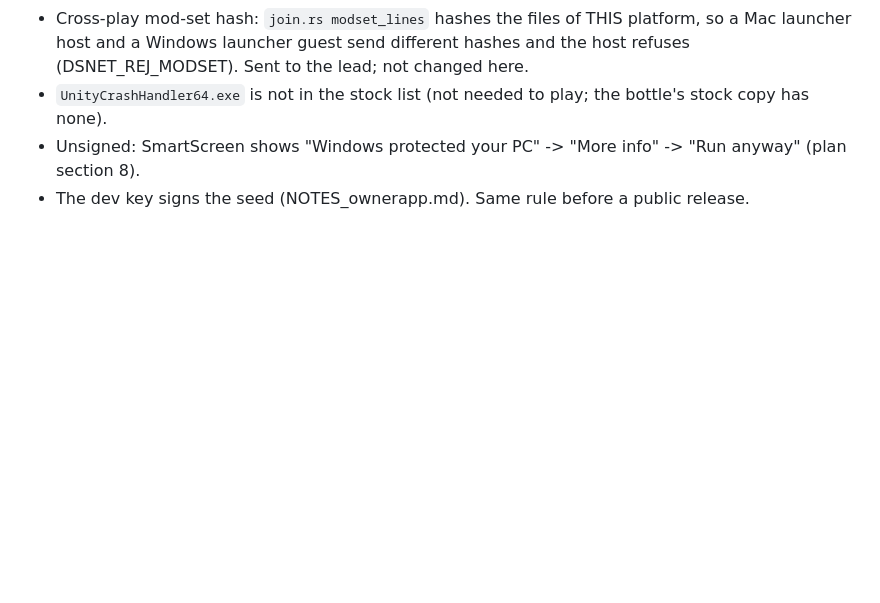
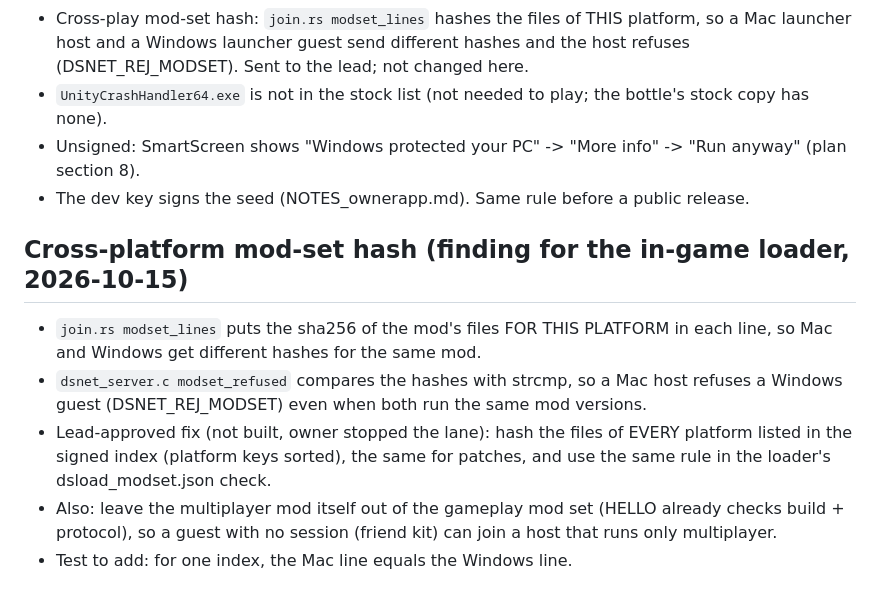
Before and after one commit to AmfiLogos/ds_modloader, a Markdown page: NOTES_winlauncher.md, the part around the change. Drawn GitHub-style; blank space fills up the shorter version.

Commit message:
NOTES: cross-platform mod-set hash finding (for the in-game loader); lane stopped by owner

```diff
--- a/NOTES_winlauncher.md
+++ b/NOTES_winlauncher.md
@@ -56,3 +56,10 @@ cd src-tauri && nice -n 19 cargo tauri build --target x86_64-pc-windows-gnu
 - `UnityCrashHandler64.exe` is not in the stock list (not needed to play; the bottle's stock copy has none).
 - Unsigned: SmartScreen shows "Windows protected your PC" -> "More info" -> "Run anyway" (plan section 8).
 - The dev key signs the seed (NOTES_ownerapp.md). Same rule before a public release.
+
+## Cross-platform mod-set hash (finding for the in-game loader, 2026-10-15)
+- `join.rs modset_lines` puts the sha256 of the mod's files FOR THIS PLATFORM in each line, so Mac and Windows get different hashes for the same mod.
+- `dsnet_server.c modset_refused` compares the hashes with strcmp, so a Mac host refuses a Windows guest (DSNET_REJ_MODSET) even when both run the same mod versions.
+- Lead-approved fix (not built, owner stopped the lane): hash the files of EVERY platform listed in the signed index (platform keys sorted), the same for patches, and use the same rule in the loader's dsload_modset.json check.
+- Also: leave the multiplayer mod itself out of the gameplay mod set (HELLO already checks build + protocol), so a guest with no session (friend kit) can join a host that runs only multiplayer.
+- Test to add: for one index, the Mac line equals the Windows line.
```
